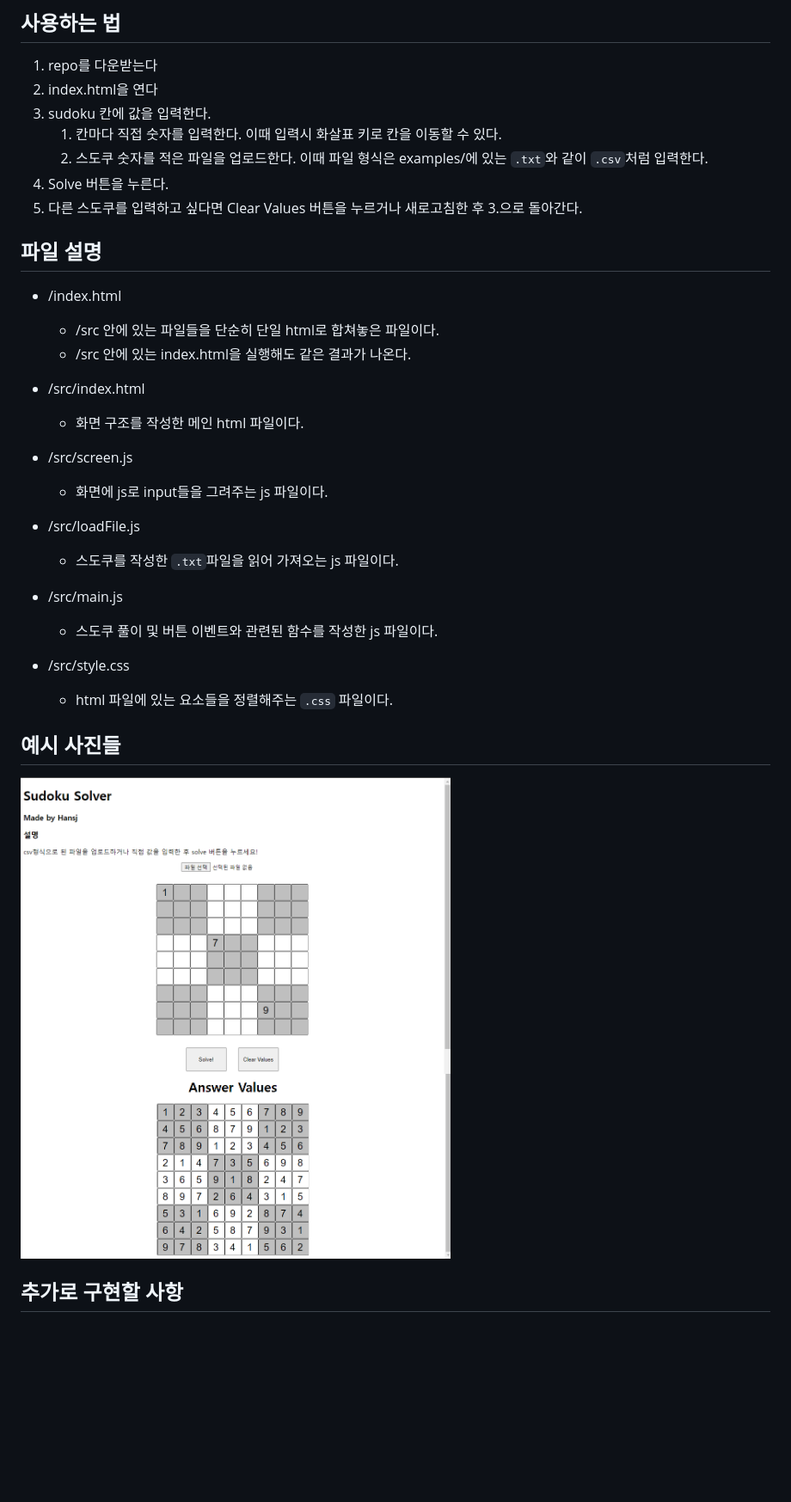
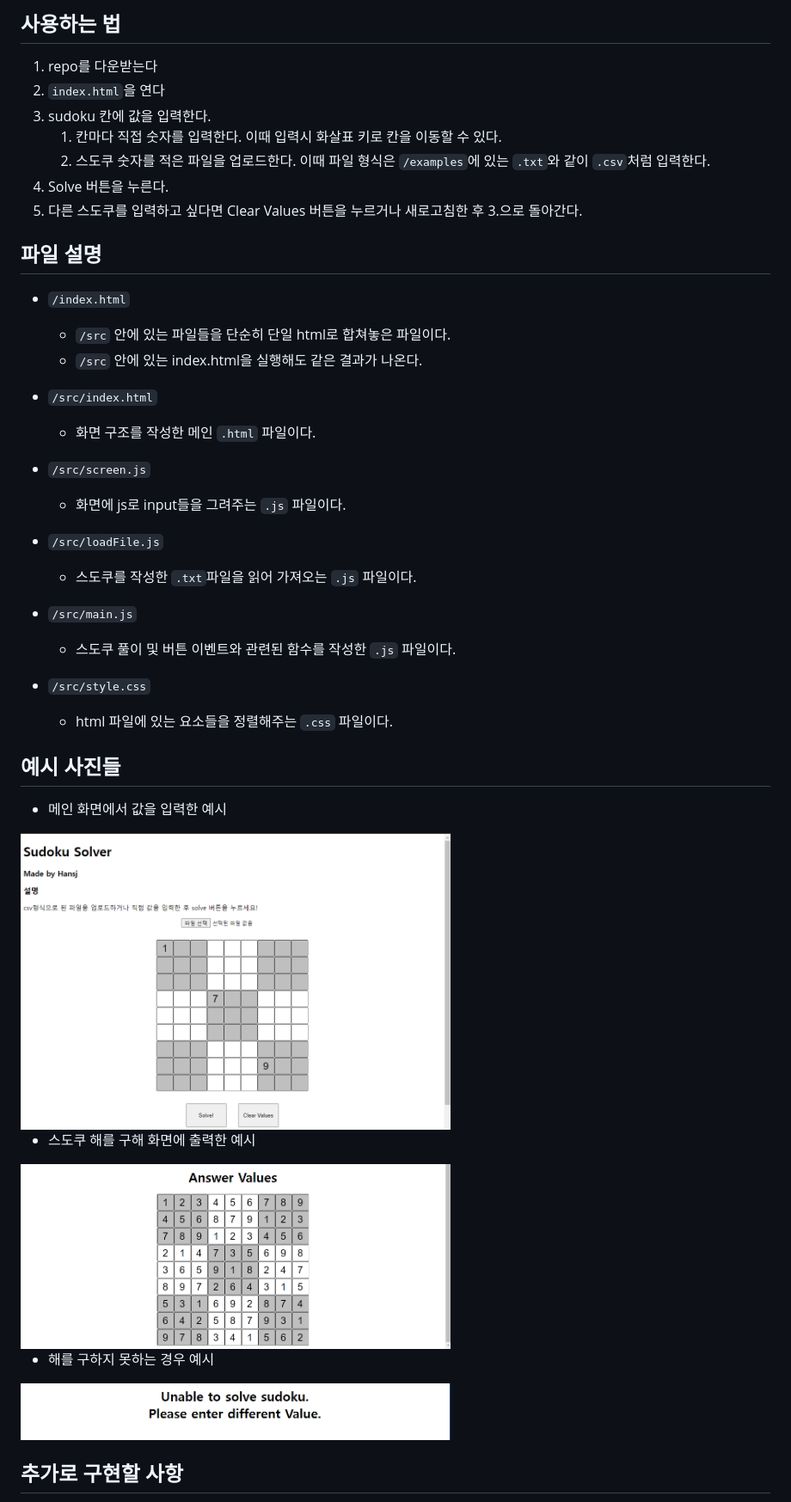
Before and after one commit to fclipse/sudoku_solver_online, a Markdown page: README.md, the part around the change printed below. Shown: that part at 86% size. GitHub-like rendering; pictures changed too: examples_pictures/3.png (added); blank space fills up the shorter version.

Commit message:
EDIT | readme 수정, 예시 사진 추가

```diff
--- a/README.md
+++ b/README.md
@@ -5,33 +5,40 @@ made by Hansj
 ## 사용하는 법
 
 1. repo를 다운받는다
-2. index.html을 연다
+2. `index.html`을 연다
 3. sudoku 칸에 값을 입력한다.
     1. 칸마다 직접 숫자를 입력한다. 이때 입력시 화살표 키로 칸을 이동할 수 있다.
-    2. 스도쿠 숫자를 적은 파일을 업로드한다. 이때 파일 형식은 examples/에 있는 `.txt`와 같이 `.csv`처럼 입력한다.
+    2. 스도쿠 숫자를 적은 파일을 업로드한다. 이때 파일 형식은 `/examples`에 있는 `.txt`와 같이 `.csv`처럼 입력한다.
 4. Solve 버튼을 누른다.
 5. 다른 스도쿠를 입력하고 싶다면 Clear Values 버튼을 누르거나 새로고침한 후 3.으로 돌아간다.
 
 ## 파일 설명
-- /index.html
-    - /src 안에 있는 파일들을 단순히 단일 html로 합쳐놓은 파일이다.
-    - /src 안에 있는 index.html을 실행해도 같은 결과가 나온다.
 
-- /src/index.html
-    - 화면 구조를 작성한 메인 html 파일이다.
-- /src/screen.js
-    - 화면에 js로 input들을 그려주는 js 파일이다.
-- /src/loadFile.js
-    - 스도쿠를 작성한 `.txt`파일을 읽어 가져오는 js 파일이다.
-- /src/main.js
-    - 스도쿠 풀이 및 버튼 이벤트와 관련된 함수를 작성한 js 파일이다.
-- /src/style.css
-    - html 파일에 있는 요소들을 정렬해주는 `.css` 파일이다.
+- `/index.html`
+  - `/src` 안에 있는 파일들을 단순히 단일 html로 합쳐놓은 파일이다.
+  - `/src` 안에 있는 index.html을 실행해도 같은 결과가 나온다.
+
+- `/src/index.html`
+  - 화면 구조를 작성한 메인 `.html` 파일이다.
+- `/src/screen.js`
+  - 화면에 js로 input들을 그려주는 `.js` 파일이다.
+- `/src/loadFile.js`
+  - 스도쿠를 작성한 `.txt`파일을 읽어 가져오는 `.js` 파일이다.
+- `/src/main.js`
+  - 스도쿠 풀이 및 버튼 이벤트와 관련된 함수를 작성한 `.js` 파일이다.
+- `/src/style.css`
+  - html 파일에 있는 요소들을 정렬해주는 `.css` 파일이다.
 
 ## 예시 사진들
 
-<img src="/examples_pictures/1.png" width="500px">
-<img src="/examples_pictures/2.png" width="500px">
+- 메인 화면에서 값을 입력한 예시
+<img src="/examples_pictures/1.png" width="500px" alt="sudoku-solver의 메인 화면">
+
+- 스도쿠 해를 구해 화면에 출력한 예시
+<img src="/examples_pictures/2.png" width="500px" alt="sudoku-solver에서 스도쿠 해가 나온 화면">
+
+- 해를 구하지 못하는 경우 예시
+<img src="/examples_pictures/3.png" width="500px" alt="sudoku-solver에서 스도쿠 해가 나오지 못할 경우의 화면">
 
 ## 추가로 구현할 사항
 
```
Also changed, not shown: other parts of README.md (+1 -1 lines).
